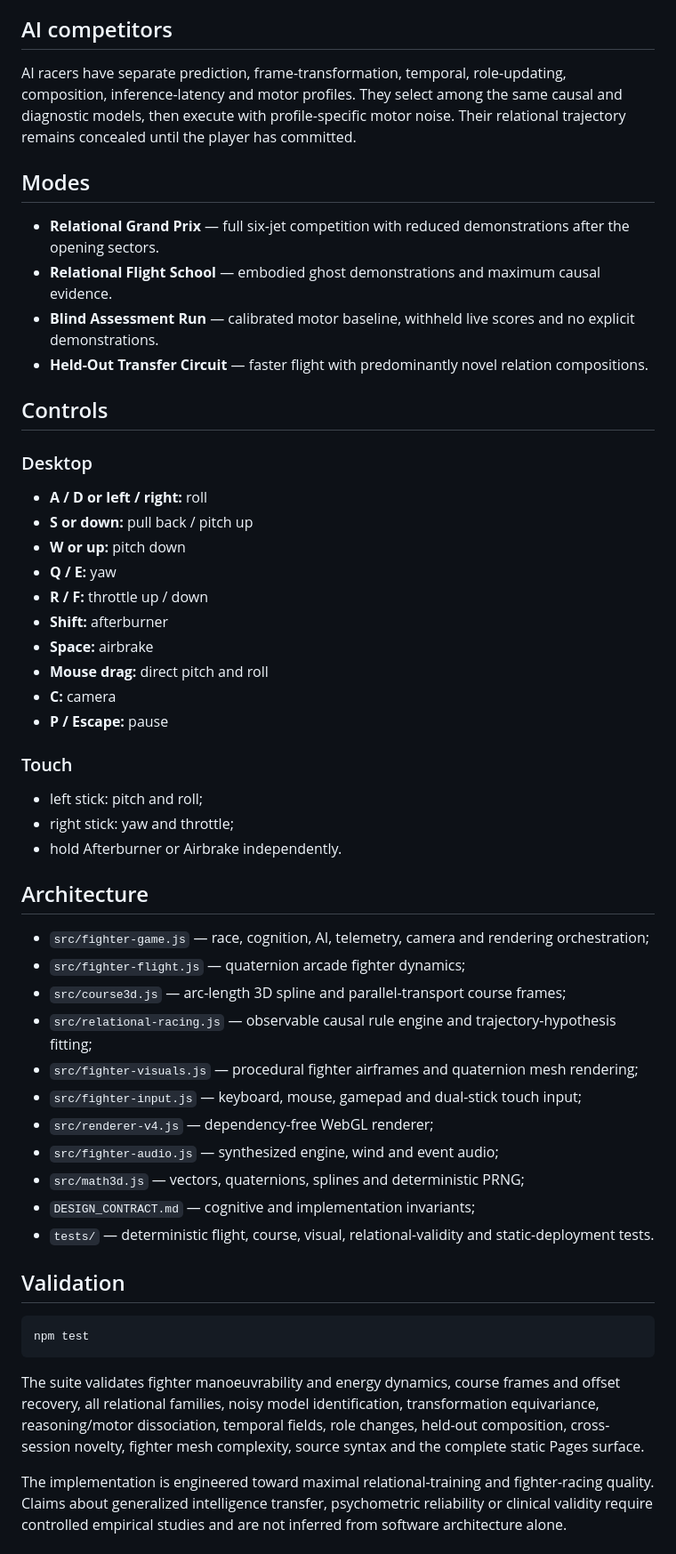
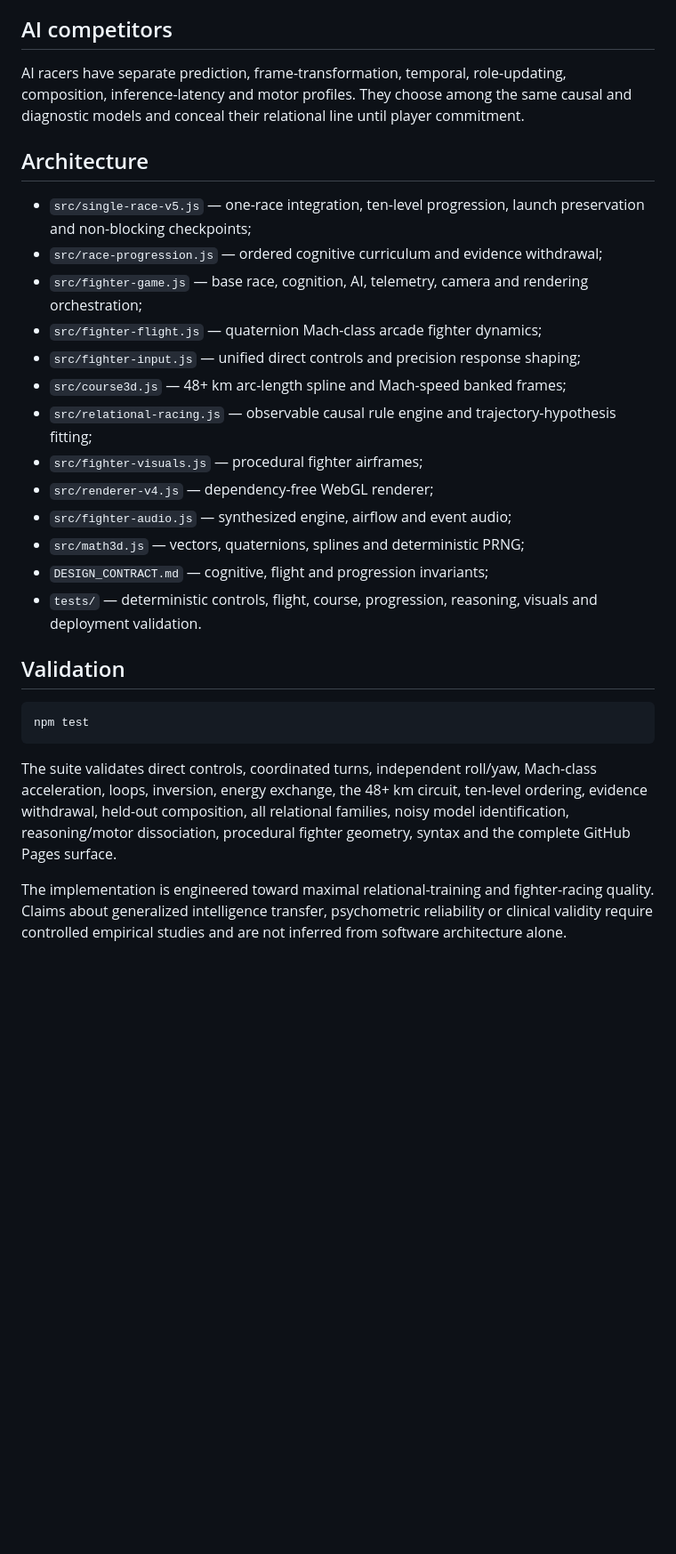
Before and after one commit to dream-unity/test-jet-competition, a Markdown page: README.md, the part around one of its changes. Shown at 89% size. GitHub-like rendering; blank space fills up the shorter version.

Commit message:
Document the completed one-race controls, levels, speeds and circuit

````diff
--- a/README.md
+++ b/README.md
@@ -97,49 +144,23 @@ This permits a player to infer incorrectly yet fly that mistaken model precisely
 
 ## AI competitors
 
-AI racers have separate prediction, frame-transformation, temporal, role-updating, composition, inference-latency and motor profiles. They select among the same causal and diagnostic models, then execute with profile-specific motor noise. Their relational trajectory remains concealed until the player has committed.
-
-## Modes
-
-- **Relational Grand Prix** — full six-jet competition with reduced demonstrations after the opening sectors.
-- **Relational Flight School** — embodied ghost demonstrations and maximum causal evidence.
-- **Blind Assessment Run** — calibrated motor baseline, withheld live scores and no explicit demonstrations.
-- **Held-Out Transfer Circuit** — faster flight with predominantly novel relation compositions.
-
-## Controls
-
-### Desktop
-
-- **A / D or left / right:** roll
-- **S or down:** pull back / pitch up
-- **W or up:** pitch down
-- **Q / E:** yaw
-- **R / F:** throttle up / down
-- **Shift:** afterburner
-- **Space:** airbrake
-- **Mouse drag:** direct pitch and roll
-- **C:** camera
-- **P / Escape:** pause
-
-### Touch
-
-- left stick: pitch and roll;
-- right stick: yaw and throttle;
-- hold Afterburner or Airbrake independently.
+AI racers have separate prediction, frame-transformation, temporal, role-updating, composition, inference-latency and motor profiles. They choose among the same causal and diagnostic models and conceal their relational line until player commitment.
 
 ## Architecture
 
-- `src/fighter-game.js` — race, cognition, AI, telemetry, camera and rendering orchestration;
-- `src/fighter-flight.js` — quaternion arcade fighter dynamics;
-- `src/course3d.js` — arc-length 3D spline and parallel-transport course frames;
+- `src/single-race-v5.js` — one-race integration, ten-level progression, launch preservation and non-blocking checkpoints;
+- `src/race-progression.js` — ordered cognitive curriculum and evidence withdrawal;
+- `src/fighter-game.js` — base race, cognition, AI, telemetry, camera and rendering orchestration;
+- `src/fighter-flight.js` — quaternion Mach-class arcade fighter dynamics;
+- `src/fighter-input.js` — unified direct controls and precision response shaping;
+- `src/course3d.js` — 48+ km arc-length spline and Mach-speed banked frames;
 - `src/relational-racing.js` — observable causal rule engine and trajectory-hypothesis fitting;
-- `src/fighter-visuals.js` — procedural fighter airframes and quaternion mesh rendering;
-- `src/fighter-input.js` — keyboard, mouse, gamepad and dual-stick touch input;
+- `src/fighter-visuals.js` — procedural fighter airframes;
 - `src/renderer-v4.js` — dependency-free WebGL renderer;
-- `src/fighter-audio.js` — synthesized engine, wind and event audio;
+- `src/fighter-audio.js` — synthesized engine, airflow and event audio;
 - `src/math3d.js` — vectors, quaternions, splines and deterministic PRNG;
-- `DESIGN_CONTRACT.md` — cognitive and implementation invariants;
-- `tests/` — deterministic flight, course, visual, relational-validity and static-deployment tests.
+- `DESIGN_CONTRACT.md` — cognitive, flight and progression invariants;
+- `tests/` — deterministic controls, flight, course, progression, reasoning, visuals and deployment validation.
 
 ## Validation
 
@@ -147,6 +168,6 @@ AI racers have separate prediction, frame-transformation, temporal, role-updatin
 npm test
 ```
 
-The suite validates fighter manoeuvrability and energy dynamics, course frames and offset recovery, all relational families, noisy model identification, transformation equivariance, reasoning/motor dissociation, temporal fields, role changes, held-out composition, cross-session novelty, fighter mesh complexity, source syntax and the complete static Pages surface.
+The suite validates direct controls, coordinated turns, independent roll/yaw, Mach-class acceleration, loops, inversion, energy exchange, the 48+ km circuit, ten-level ordering, evidence withdrawal, held-out composition, all relational families, noisy model identification, reasoning/motor dissociation, procedural fighter geometry, syntax and the complete GitHub Pages surface.
 
 The implementation is engineered toward maximal relational-training and fighter-racing quality. Claims about generalized intelligence transfer, psychometric reliability or clinical validity require controlled empirical studies and are not inferred from software architecture alone.
````
Also changed, not shown: other parts of README.md (+77 -30 lines).
